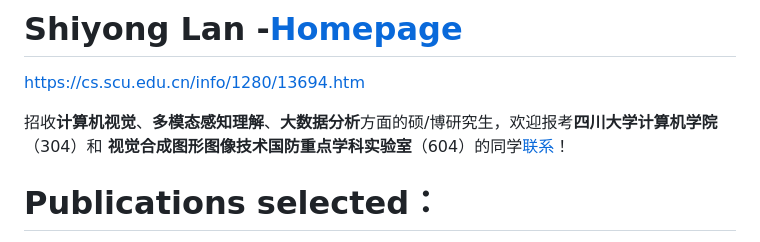
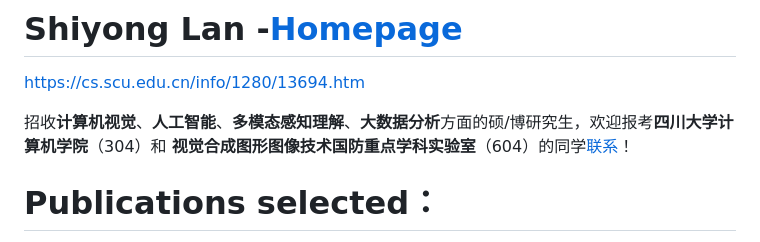
Before and after one commit to SYLan2019/SYLan2019, a Markdown page: README.md, the part around the change. Rendered like a GitHub page.

```diff
--- a/README.md
+++ b/README.md
@@ -2,7 +2,7 @@
 # Shiyong Lan -[Homepage](https://cs.scu.edu.cn/info/1280/13694.htm)
 https://cs.scu.edu.cn/info/1280/13694.htm
 
-招收**计算机视觉**、**多模态感知理解**、**大数据分析**方面的硕/博研究生，欢迎报考**四川大学计算机学院**（304）和 **视觉合成图形图像技术国防重点学科实验室**（604）的同学[联系](https://cs.scu.edu.cn/info/1280/13694.htm)！
+招收**计算机视觉**、**人工智能**、**多模态感知理解**、**大数据分析**方面的硕/博研究生，欢迎报考**四川大学计算机学院**（304）和 **视觉合成图形图像技术国防重点学科实验室**（604）的同学[联系](https://cs.scu.edu.cn/info/1280/13694.htm)！
 
 # Publications selected：
 [30] STGFMamba: Spatio-temporal graph Fourier-enhanced Mamba for traffic prediction, **Information Sciences**, Vol. 752, 2026, 123601, --[[paper](https://doi.org/10.1016/j.ins.2026.123601)] [[code](https://github.com/SYLan2019/STGFMamba)].
```
